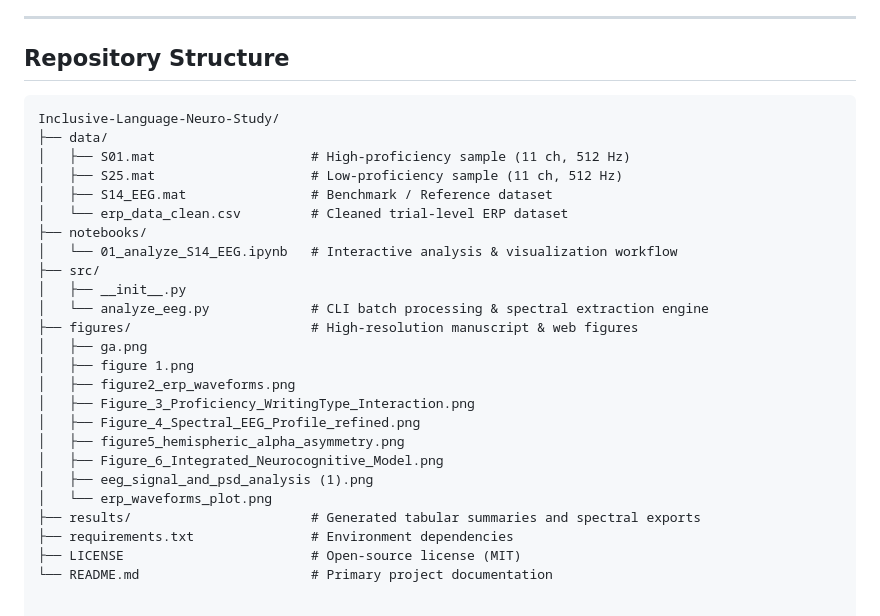
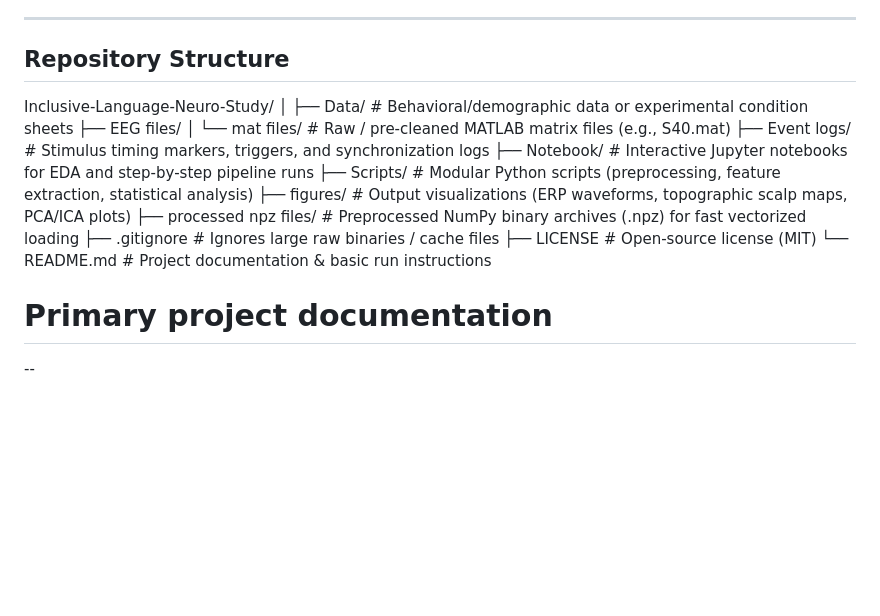
Before and after one commit to Pegi1727/Inclusive-Language-Neuro-Study, a Markdown page: README.md, the part around the change. Drawn GitHub-style; blank space fills up the shorter version.

````diff
--- a/README.md
+++ b/README.md
@@ -107,29 +107,18 @@ Mean amplitude responses ($\mu\text{V}$) extracted from the central-parietal reg
 ---
 
 ## Repository Structure
-```text
 Inclusive-Language-Neuro-Study/
-├── data/
-│   ├── S01.mat                    # High-proficiency sample (11 ch, 512 Hz)
-│   ├── S25.mat                    # Low-proficiency sample (11 ch, 512 Hz)
-│   ├── S14_EEG.mat                # Benchmark / Reference dataset
-│   └── erp_data_clean.csv         # Cleaned trial-level ERP dataset
-├── notebooks/
-│   └── 01_analyze_S14_EEG.ipynb   # Interactive analysis & visualization workflow
-├── src/
-│   ├── __init__.py
-│   └── analyze_eeg.py             # CLI batch processing & spectral extraction engine
-├── figures/                       # High-resolution manuscript & web figures
-│   ├── ga.png
-│   ├── figure 1.png
-│   ├── figure2_erp_waveforms.png
-│   ├── Figure_3_Proficiency_WritingType_Interaction.png
-│   ├── Figure_4_Spectral_EEG_Profile_refined.png
-│   ├── figure5_hemispheric_alpha_asymmetry.png
-│   ├── Figure_6_Integrated_Neurocognitive_Model.png
-│   ├── eeg_signal_and_psd_analysis (1).png
-│   └── erp_waveforms_plot.png
-├── results/                       # Generated tabular summaries and spectral exports
-├── requirements.txt               # Environment dependencies
-├── LICENSE                        # Open-source license (MIT)
-└── README.md                      # Primary project documentation
+│
+├── Data/                   # Behavioral/demographic data or experimental condition sheets
+├── EEG files/
+│   └── mat files/          # Raw / pre-cleaned MATLAB matrix files (e.g., S40.mat)
+├── Event logs/             # Stimulus timing markers, triggers, and synchronization logs
+├── Notebook/               # Interactive Jupyter notebooks for EDA and step-by-step pipeline runs
+├── Scripts/                # Modular Python scripts (preprocessing, feature extraction, statistical analysis)
+├── figures/                # Output visualizations (ERP waveforms, topographic scalp maps, PCA/ICA plots)
+├── processed npz files/    # Preprocessed NumPy binary archives (.npz) for fast vectorized loading
+├── .gitignore              # Ignores large raw binaries / cache files
+├── LICENSE                 # Open-source license (MIT)
+└── README.md               # Project documentation & basic run instructions
+# Primary project documentation
+--
````
